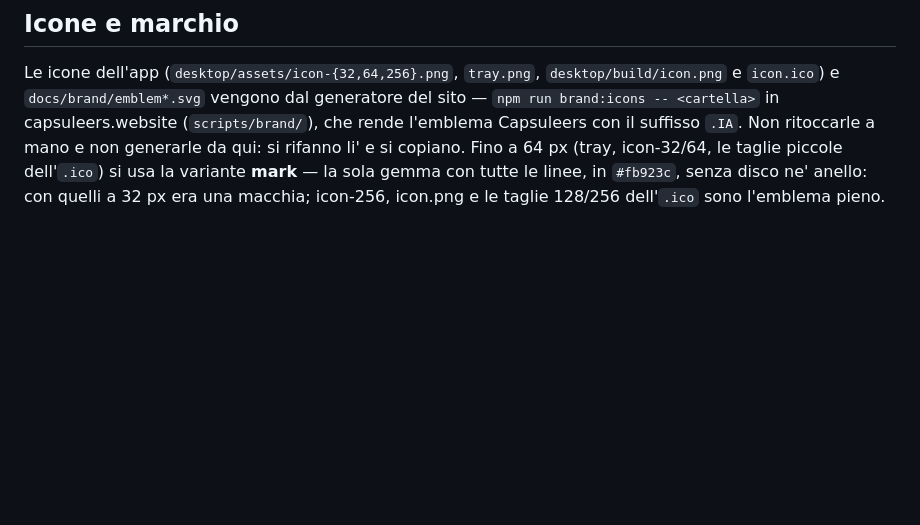
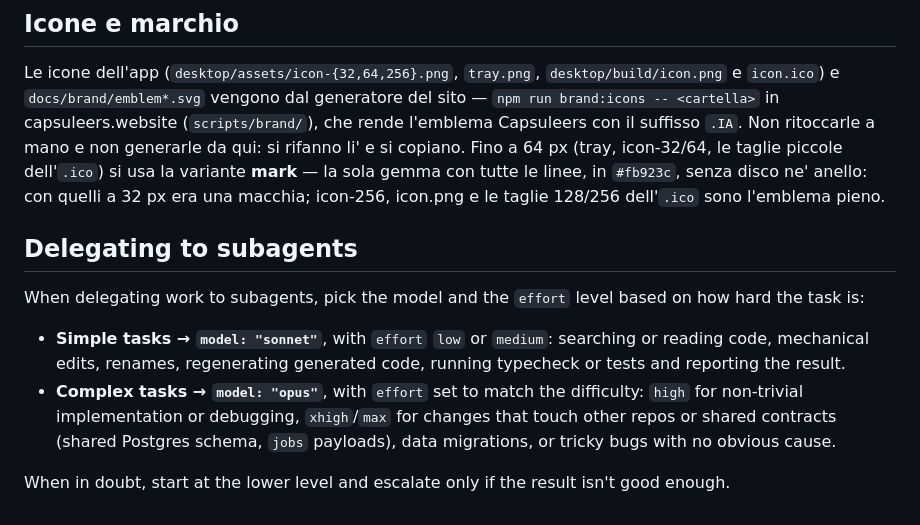
Before and after one commit to WilliamFalci/capsuleers.ia, a Markdown page: CLAUDE.md, the part around the change. GitHub-like rendering; blank space fills up the shorter version.

Commit message:
docs(claude): add subagent model/effort delegation guidelines
Co-Authored-By: Claude Opus 5.5 <noreply@anthropic.com>

```diff
--- a/CLAUDE.md
+++ b/CLAUDE.md
@@ -380,3 +380,19 @@ copiano. Fino a 64 px (tray, icon-32/64, le taglie piccole dell'`.ico`) si usa
 la variante **mark** — la sola gemma con tutte le linee, in `#fb923c`, senza
 disco ne' anello: con quelli a 32 px era una macchia;
 icon-256, icon.png e le taglie 128/256 dell'`.ico` sono l'emblema pieno.
+
+## Delegating to subagents
+
+When delegating work to subagents, pick the model and the `effort` level based on
+how hard the task is:
+
+- **Simple tasks → `model: "sonnet"`**, with `effort` `low` or `medium`: searching or
+  reading code, mechanical edits, renames, regenerating generated code, running
+  typecheck or tests and reporting the result.
+- **Complex tasks → `model: "opus"`**, with `effort` set to match the difficulty:
+  `high` for non-trivial implementation or debugging, `xhigh`/`max` for changes that
+  touch other repos or shared contracts (shared Postgres schema, `jobs` payloads),
+  data migrations, or tricky bugs with no obvious cause.
+
+When in doubt, start at the lower level and escalate only if the result isn't good
+enough.
```
